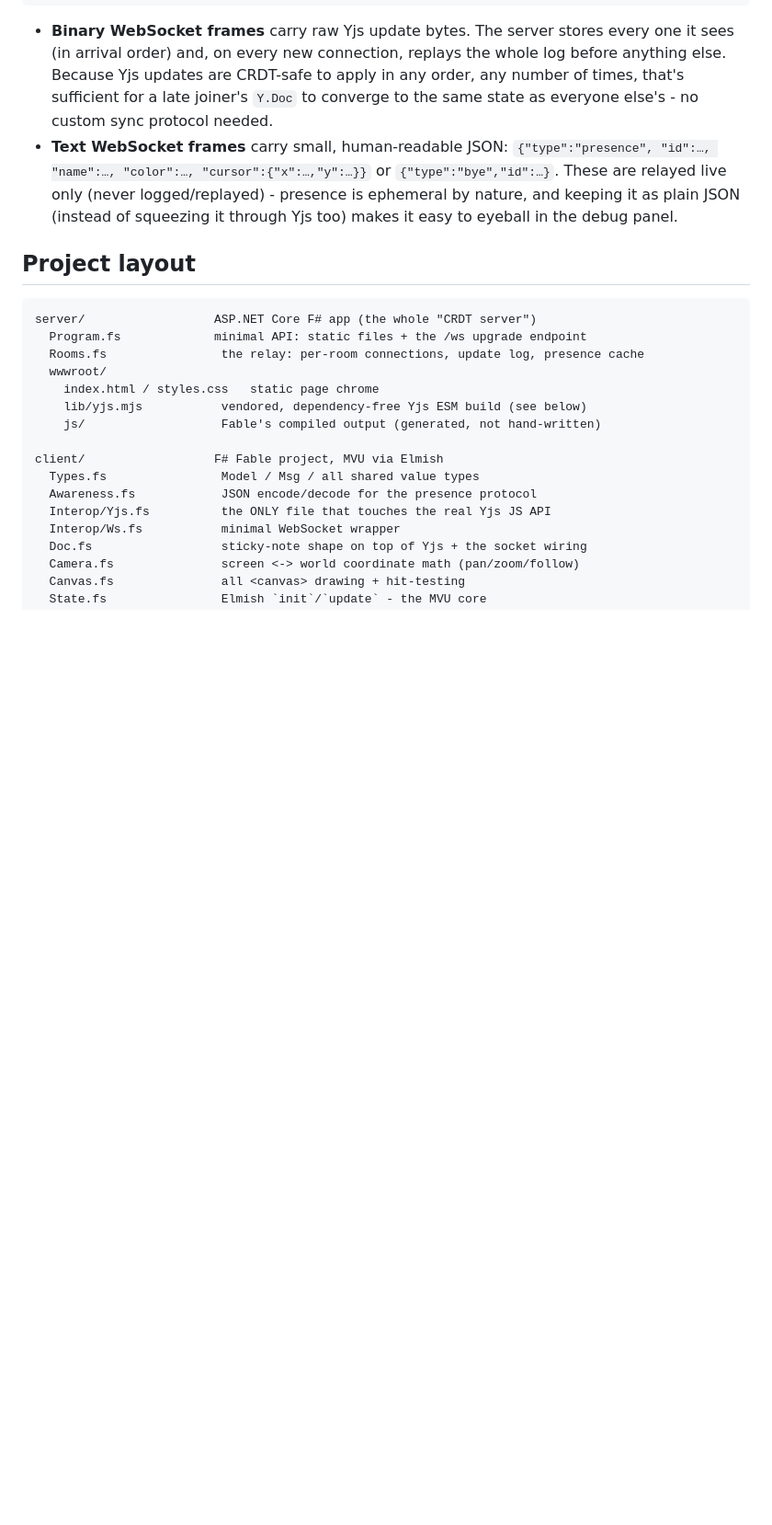
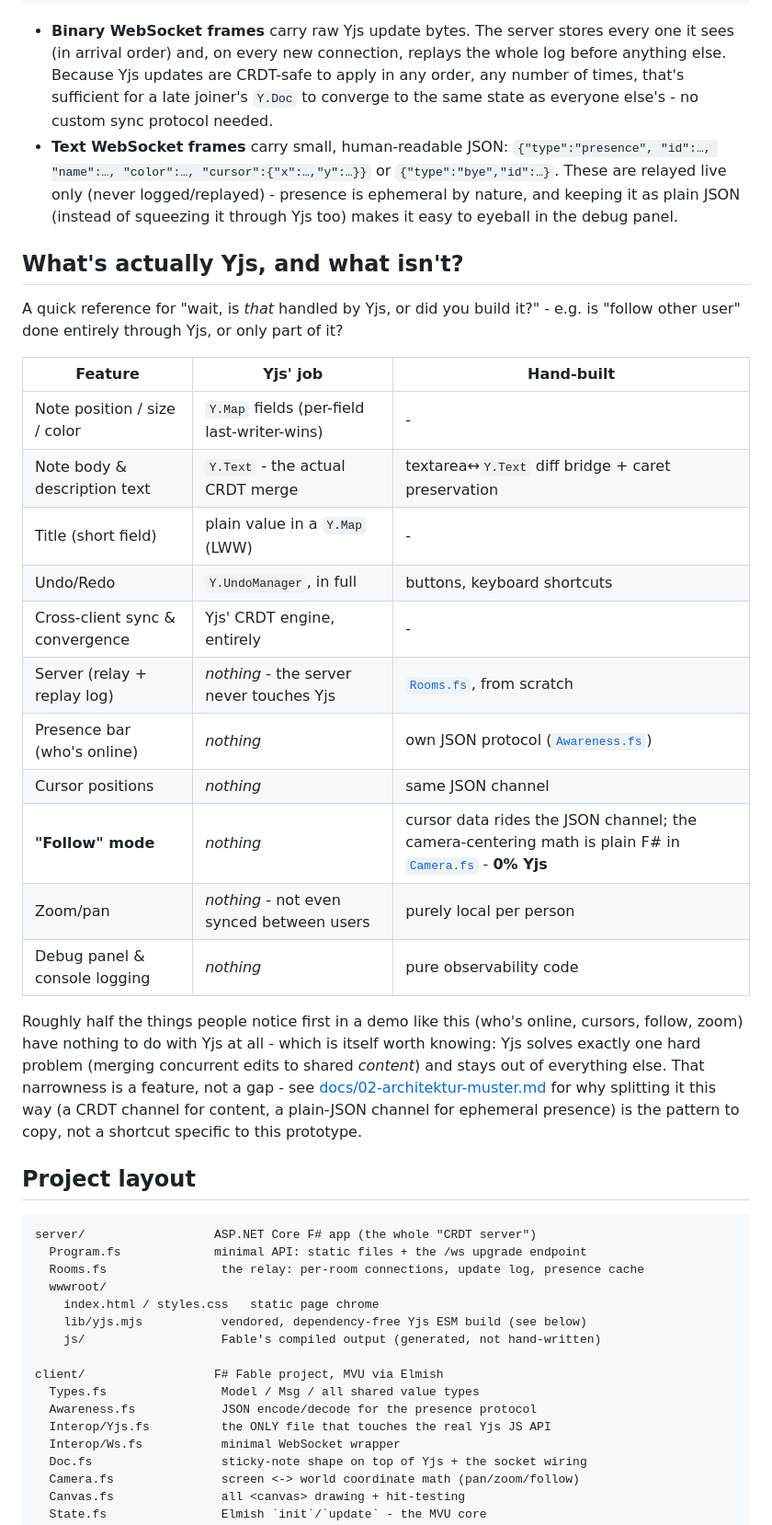
Before and after one commit to aurora/yjs-fsharp-demo, a Markdown page: README.md, the part around the change. Shown at 92% size. GitHub-like rendering; blank space fills up the shorter version.

```diff
--- a/README.md
+++ b/README.md
@@ -65,6 +65,33 @@ non-.NET artifact in the repo is one vendored, dependency-free copy of `yjs.mjs`
   These are relayed live only (never logged/replayed) - presence is ephemeral by
   nature, and keeping it as plain JSON (instead of squeezing it through Yjs too)
   makes it easy to eyeball in the debug panel.
+
+## What's actually Yjs, and what isn't?
+
+A quick reference for "wait, is *that* handled by Yjs, or did you build it?" - e.g. is
+"follow other user" done entirely through Yjs, or only part of it?
+
+| Feature | Yjs' job | Hand-built |
+|---|---|---|
+| Note position / size / color | `Y.Map` fields (per-field last-writer-wins) | - |
+| Note body & description text | `Y.Text` - the actual CRDT merge | textarea↔`Y.Text` diff bridge + caret preservation |
+| Title (short field) | plain value in a `Y.Map` (LWW) | - |
+| Undo/Redo | `Y.UndoManager`, in full | buttons, keyboard shortcuts |
+| Cross-client sync & convergence | Yjs' CRDT engine, entirely | - |
+| Server (relay + replay log) | *nothing* - the server never touches Yjs | [`Rooms.fs`](server/Rooms.fs), from scratch |
+| Presence bar (who's online) | *nothing* | own JSON protocol ([`Awareness.fs`](client/Awareness.fs)) |
+| Cursor positions | *nothing* | same JSON channel |
+| **"Follow" mode** | *nothing* | cursor data rides the JSON channel; the camera-centering math is plain F# in [`Camera.fs`](client/Camera.fs) - **0% Yjs** |
+| Zoom/pan | *nothing* - not even synced between users | purely local per person |
+| Debug panel & console logging | *nothing* | pure observability code |
+
+Roughly half the things people notice first in a demo like this (who's online, cursors,
+follow, zoom) have nothing to do with Yjs at all - which is itself worth knowing: Yjs solves
+exactly one hard problem (merging concurrent edits to shared *content*) and stays out of
+everything else. That narrowness is a feature, not a gap - see
+[docs/02-architektur-muster.md](docs/02-architektur-muster.md) for why splitting it this way
+(a CRDT channel for content, a plain-JSON channel for ephemeral presence) is the pattern to
+copy, not a shortcut specific to this prototype.
 
 ## Project layout
 
```
